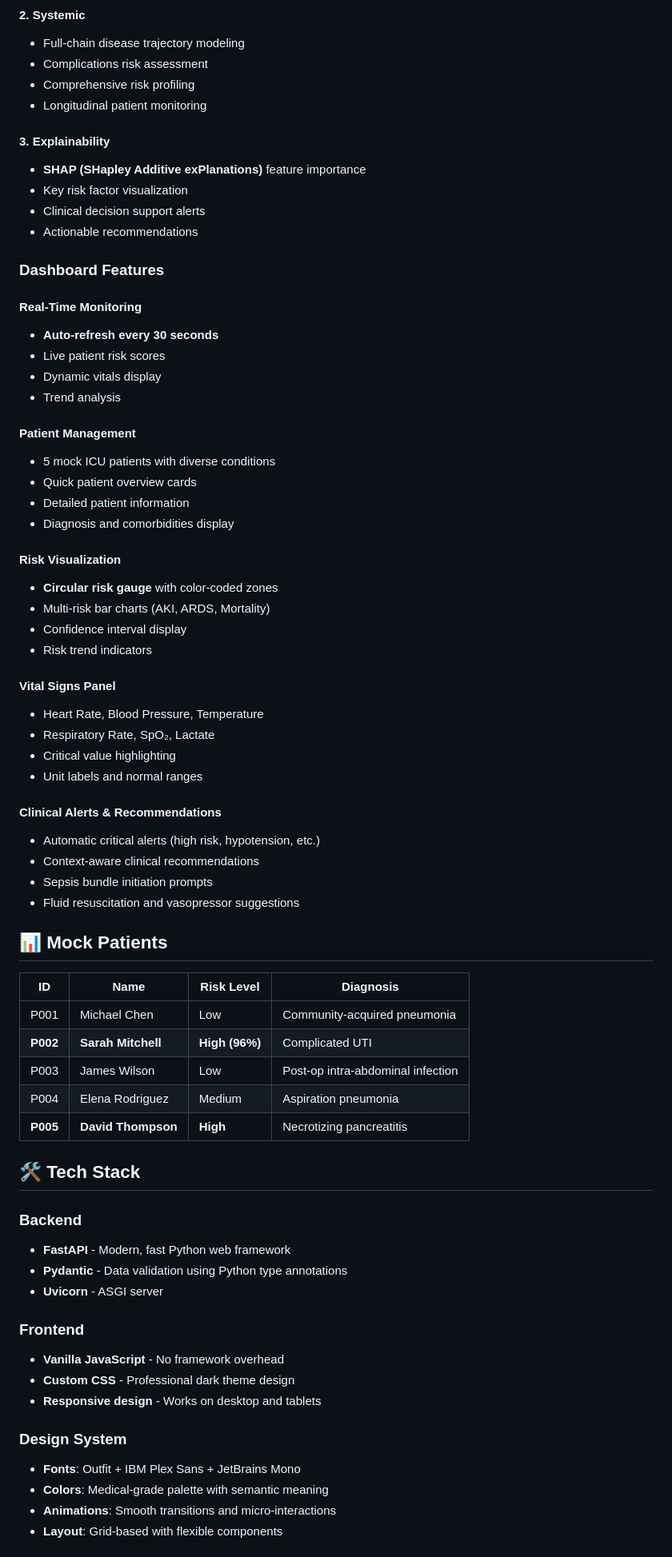
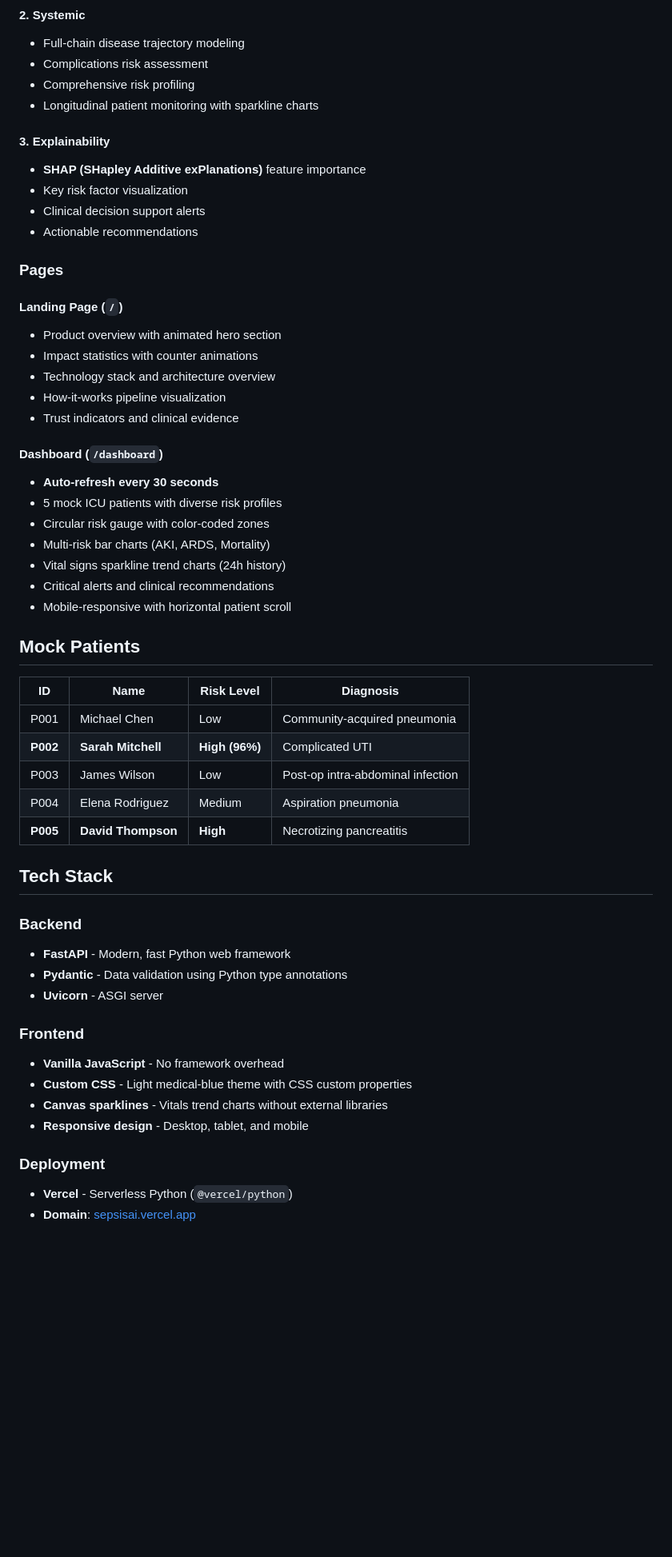
Before and after one commit to michellewkx/sepsisai-icu-dashboard, a Markdown page: README.md, the part around one of its changes. Shown at 80% size. Drawn GitHub-style; blank space fills up the shorter version.

```diff
--- a/README.md
+++ b/README.md
@@ -38,7 +42,7 @@ Open your browser and navigate to: **http://localhost:8000**
 - Full-chain disease trajectory modeling
 - Complications risk assessment
 - Comprehensive risk profiling
-- Longitudinal patient monitoring
+- Longitudinal patient monitoring with sparkline charts
 
 #### 3. Explainability
 - **SHAP (SHapley Additive exPlanations)** feature importance
@@ -46,39 +50,25 @@ Open your browser and navigate to: **http://localhost:8000**
 - Clinical decision support alerts
 - Actionable recommendations
 
-### Dashboard Features
+### Pages
 
-#### Real-Time Monitoring
+#### Landing Page (`/`)
+- Product overview with animated hero section
+- Impact statistics with counter animations
+- Technology stack and architecture overview
+- How-it-works pipeline visualization
+- Trust indicators and clinical evidence
+
+#### Dashboard (`/dashboard`)
 - **Auto-refresh every 30 seconds**
-- Live patient risk scores
-- Dynamic vitals display
-- Trend analysis
+- 5 mock ICU patients with diverse risk profiles
+- Circular risk gauge with color-coded zones
+- Multi-risk bar charts (AKI, ARDS, Mortality)
+- Vital signs sparkline trend charts (24h history)
+- Critical alerts and clinical recommendations
+- Mobile-responsive with horizontal patient scroll
 
-#### Patient Management
-- 5 mock ICU patients with diverse conditions
-- Quick patient overview cards
-- Detailed patient information
-- Diagnosis and comorbidities display
-
-#### Risk Visualization
-- **Circular risk gauge** with color-coded zones
-- Multi-risk bar charts (AKI, ARDS, Mortality)
-- Confidence interval display
-- Risk trend indicators
-
-#### Vital Signs Panel
-- Heart Rate, Blood Pressure, Temperature
-- Respiratory Rate, SpO₂, Lactate
-- Critical value highlighting
-- Unit labels and normal ranges
-
-#### Clinical Alerts & Recommendations
-- Automatic critical alerts (high risk, hypotension, etc.)
-- Context-aware clinical recommendations
-- Sepsis bundle initiation prompts
-- Fluid resuscitation and vasopressor suggestions
-
-## 📊 Mock Patients
+## Mock Patients
 
 | ID | Name | Risk Level | Diagnosis |
 |----|------|------------|-----------|
@@ -88,7 +78,7 @@ Open your browser and navigate to: **http://localhost:8000**
 | P004 | Elena Rodriguez | Medium | Aspiration pneumonia |
 | **P005** | **David Thompson** | **High** | Necrotizing pancreatitis |
 
-## 🛠️ Tech Stack
+## Tech Stack
 
 ### Backend
 - **FastAPI** - Modern, fast Python web framework
@@ -97,12 +87,11 @@ Open your browser and navigate to: **http://localhost:8000**
 
 ### Frontend
 - **Vanilla JavaScript** - No framework overhead
-- **Custom CSS** - Professional dark theme design
-- **Responsive design** - Works on desktop and tablets
+- **Custom CSS** - Light medical-blue theme with CSS custom properties
+- **Canvas sparklines** - Vitals trend charts without external libraries
+- **Responsive design** - Desktop, tablet, and mobile
 
-### Design System
-- **Fonts**: Outfit + IBM Plex Sans + JetBrains Mono
-- **Colors**: Medical-grade palette with semantic meaning
-- **Animations**: Smooth transitions and micro-interactions
-- **Layout**: Grid-based with flexible components
+### Deployment
+- **Vercel** - Serverless Python (`@vercel/python`)
+- **Domain**: [sepsisai.vercel.app](https://sepsisai.vercel.app)
 
```
Also changed, not shown: other parts of README.md (+24 -99 lines).
